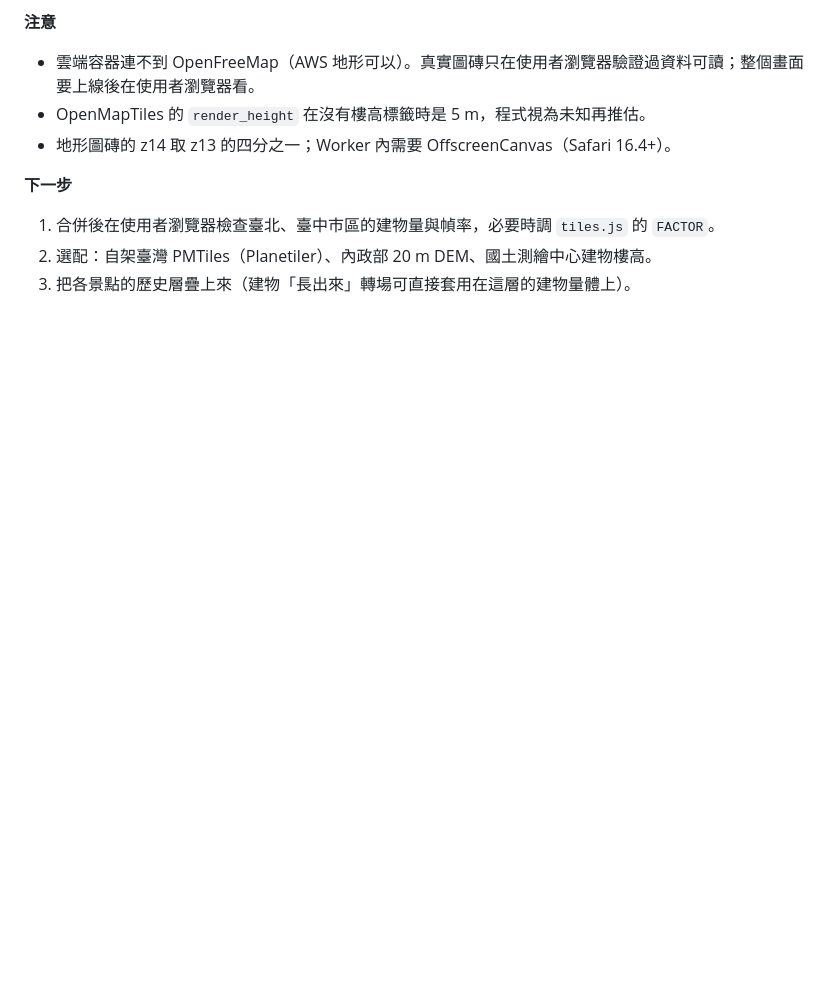
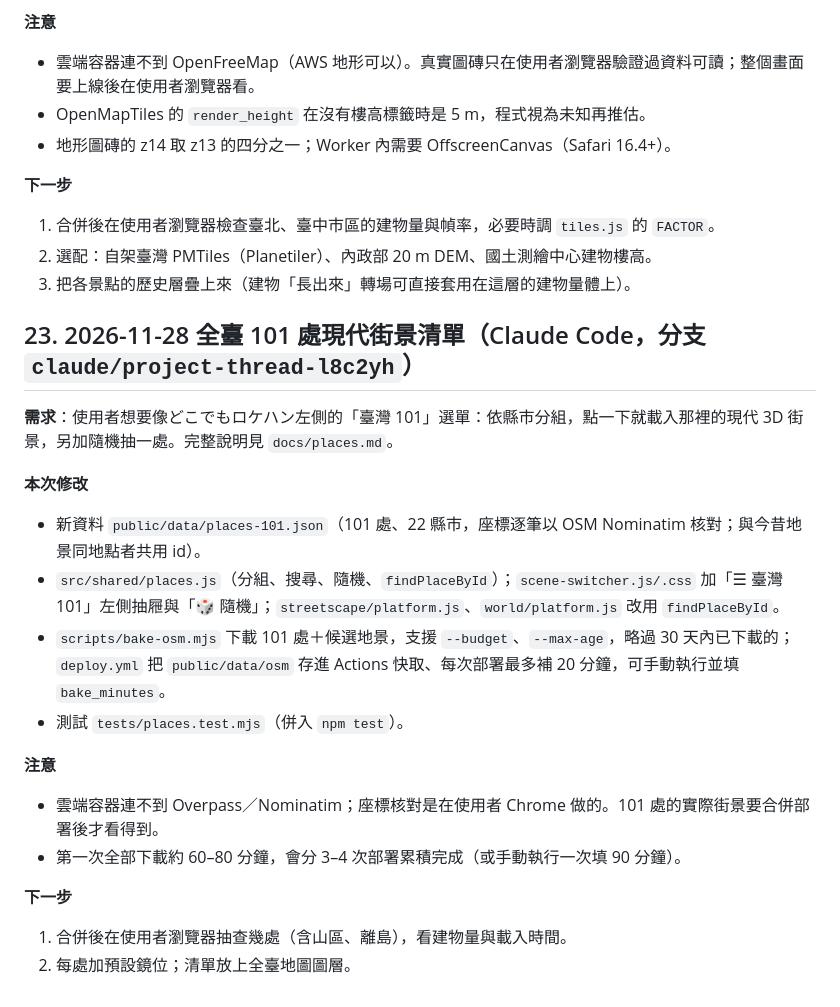
Before and after one commit to goyihuang/TWtimes, a Markdown page: TWtimes_Codex_HANDOFF.md, the part around the change. Drawn GitHub-style; blank space fills up the shorter version.

Commit message:
全臺 101 處現代街景清單：依縣市分組的左側選單、隨機抽一處、部署時累積預先下載 OSM 街區
Co-Authored-By: Claude Opus 5.5 <noreply@anthropic.com>
Claude-Session: https://claude.ai/code/session_01QdFxbBsUwzDV5Ey7UvTXEh

```diff
--- a/TWtimes_Codex_HANDOFF.md
+++ b/TWtimes_Codex_HANDOFF.md
@@ -352,3 +352,19 @@ G:\Ai Data\今昔\全台車站 共有 17 張 PNG、22 支 MP4。「10台南.png
 1. 合併後在使用者瀏覽器檢查臺北、臺中市區的建物量與幀率，必要時調 `tiles.js` 的 `FACTOR`。
 2. 選配：自架臺灣 PMTiles（Planetiler）、內政部 20 m DEM、國土測繪中心建物樓高。
 3. 把各景點的歷史層疊上來（建物「長出來」轉場可直接套用在這層的建物量體上）。
+## 23. 2026-11-28 全臺 101 處現代街景清單（Claude Code，分支 `claude/project-thread-l8c2yh`）
+**需求**：使用者想要像どこでもロケハン左側的「臺灣 101」選單：依縣市分組，點一下就載入那裡的現代 3D 街景，另加隨機抽一處。完整說明見 `docs/places.md`。
+
+**本次修改**
+- 新資料 `public/data/places-101.json`（101 處、22 縣市，座標逐筆以 OSM Nominatim 核對；與今昔地景同地點者共用 id）。
+- `src/shared/places.js`（分組、搜尋、隨機、`findPlaceById`）；`scene-switcher.js/.css` 加「☰ 臺灣 101」左側抽屜與「🎲 隨機」；`streetscape/platform.js`、`world/platform.js` 改用 `findPlaceById`。
+- `scripts/bake-osm.mjs` 下載 101 處＋候選地景，支援 `--budget`、`--max-age`，略過 30 天內已下載的；`deploy.yml` 把 `public/data/osm` 存進 Actions 快取、每次部署最多補 20 分鐘，可手動執行並填 `bake_minutes`。
+- 測試 `tests/places.test.mjs`（併入 `npm test`）。
+
+**注意**
+- 雲端容器連不到 Overpass／Nominatim；座標核對是在使用者 Chrome 做的。101 處的實際街景要合併部署後才看得到。
+- 第一次全部下載約 60–80 分鐘，會分 3–4 次部署累積完成（或手動執行一次填 90 分鐘）。
+
+**下一步**
+1. 合併後在使用者瀏覽器抽查幾處（含山區、離島），看建物量與載入時間。
+2. 每處加預設鏡位；清單放上全臺地圖圖層。
```
Also changed, not shown: docs/places.md (added, +43 -0 lines), docs/places/places-drawer.jpg (added), docs/places/places-mobile.jpg (added), 10 other files.
